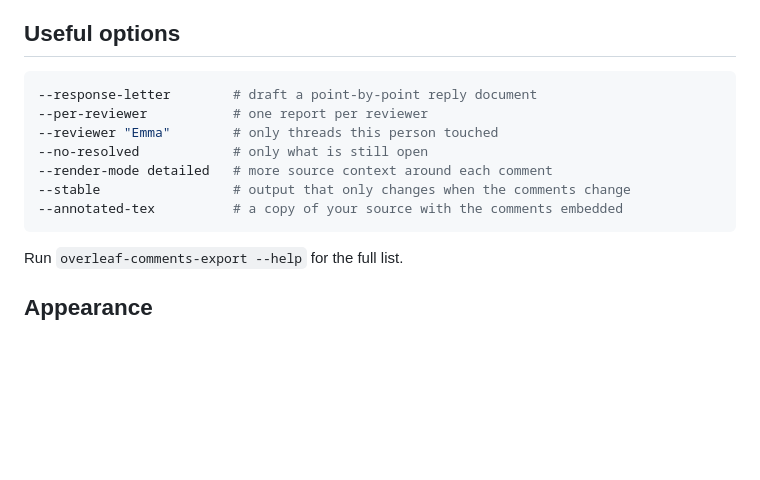
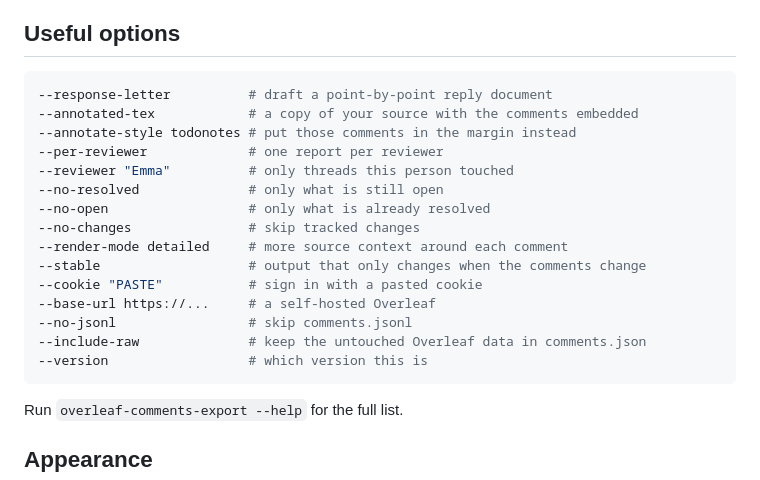
Before and after one commit to Mangluu/overleaf-comments-export, a Markdown page: README.md, the part around one of its changes. Rendered like a GitHub page; blank space fills up the shorter version.

````diff
--- a/README.md
+++ b/README.md
@@ -98,13 +108,21 @@ surrounding text, so a deletion reads as `before ~~removed~~ after`.
 ## Useful options
 
 ```bash
---response-letter        # draft a point-by-point reply document
---per-reviewer           # one report per reviewer
---reviewer "Emma"        # only threads this person touched
---no-resolved            # only what is still open
---render-mode detailed   # more source context around each comment
---stable                 # output that only changes when the comments change
---annotated-tex          # a copy of your source with the comments embedded
+--response-letter          # draft a point-by-point reply document
+--annotated-tex            # a copy of your source with the comments embedded
+--annotate-style todonotes # put those comments in the margin instead
+--per-reviewer             # one report per reviewer
+--reviewer "Emma"          # only threads this person touched
+--no-resolved              # only what is still open
+--no-open                  # only what is already resolved
+--no-changes               # skip tracked changes
+--render-mode detailed     # more source context around each comment
+--stable                   # output that only changes when the comments change
+--cookie "PASTE"           # sign in with a pasted cookie
+--base-url https://...     # a self-hosted Overleaf
+--no-jsonl                 # skip comments.jsonl
+--include-raw              # keep the untouched Overleaf data in comments.json
+--version                  # which version this is
 ```
 
 Run `overleaf-comments-export --help` for the full list.
````
Also changed, not shown: other parts of README.md (+36 -2 lines).
